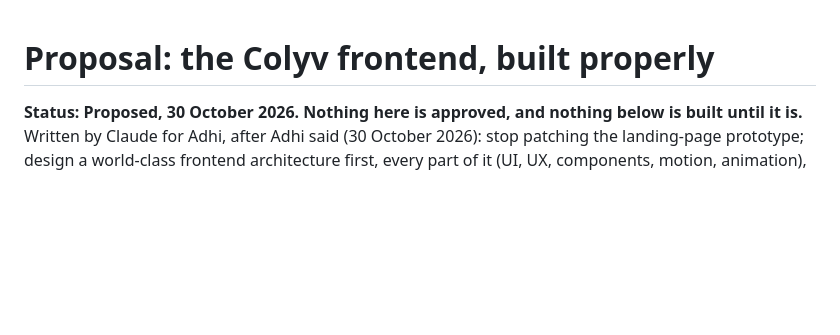
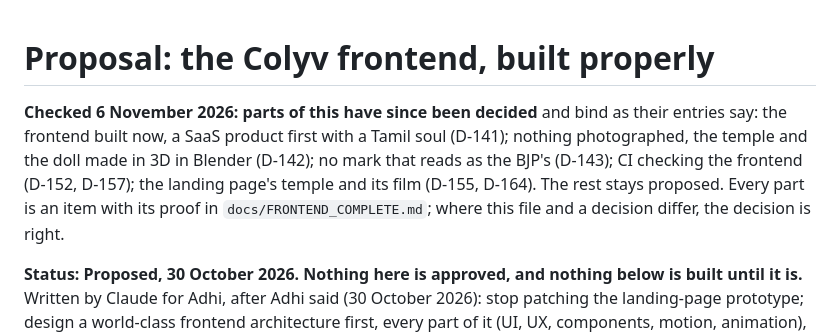
Before and after one commit to adhi2801/nicheconnect-tn, a Markdown page: docs/PROPOSAL_FRONTEND_ARCHITECTURE.md, the part around the change. Rendered like a GitHub page; blank space fills up the shorter version.

Commit message:
docs(frontend): the architecture proposal, design brief and stack proposal each say what has since been decided
Co-Authored-By: Claude Opus 5.5 <noreply@anthropic.com>

```diff
--- a/docs/PROPOSAL_FRONTEND_ARCHITECTURE.md
+++ b/docs/PROPOSAL_FRONTEND_ARCHITECTURE.md
@@ -1,4 +1,6 @@
 # Proposal: the Colyv frontend, built properly
+
+**Checked 6 November 2026: parts of this have since been decided** and bind as their entries say: the frontend built now, a SaaS product first with a Tamil soul (D-141); nothing photographed, the temple and the doll made in 3D in Blender (D-142); no mark that reads as the BJP's (D-143); CI checking the frontend (D-152, D-157); the landing page's temple and its film (D-155, D-164). The rest stays proposed. Every part is an item with its proof in `docs/FRONTEND_COMPLETE.md`; where this file and a decision differ, the decision is right.
 
 **Status: Proposed, 30 October 2026. Nothing here is approved, and nothing below is built until it is.** Written by Claude for Adhi, after Adhi said (30 October 2026): stop patching the landing-page prototype; design a world-class frontend architecture first, every part of it (UI, UX, components, motion, animation), with aesthetics leading; be honest; no rushed work. **Not reviewed by Erode Harish**, who owns frontend design research (CLAUDE.md section 0).
 
```
Also changed, not shown: docs/DESIGN_DIRECTION.md (+2 -0 lines), docs/PROPOSAL_FRONTEND_HOME_AND_STACK.md (+2 -0 lines).
